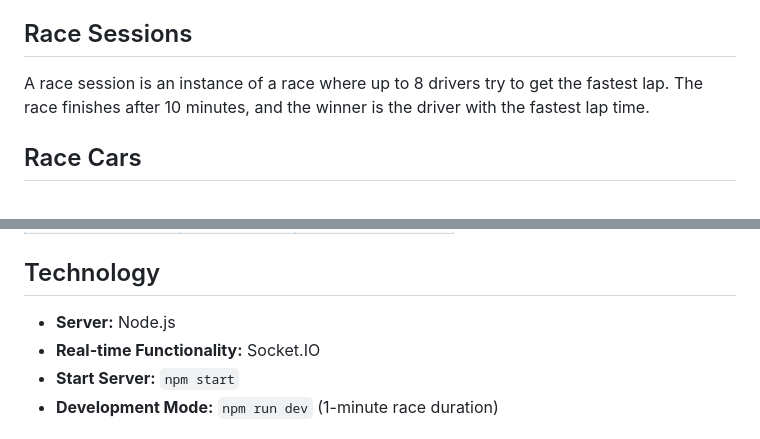
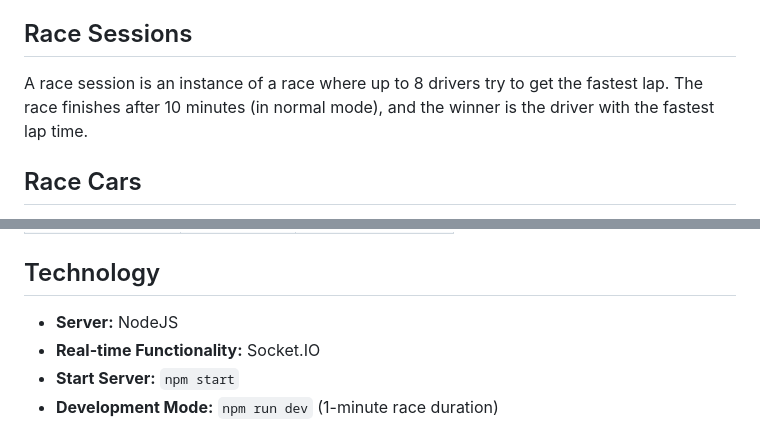
Before and after one commit to nadiaharb/racetrack, a Markdown page: README.md, 2 parts joined by grey strips. GitHub-like rendering.

```diff
--- a/README.md
+++ b/README.md
@@ -40,7 +34,7 @@ Beachside Racetrack is looking for a Minimum Viable Product (MVP) to solve their
 
 ## Race Sessions
 
-A race session is an instance of a race where up to 8 drivers try to get the fastest lap. The race finishes after 10 minutes, and the winner is the driver with the fastest lap time.
+A race session is an instance of a race where up to 8 drivers try to get the fastest lap. The race finishes after 10 minutes (in normal mode), and the winner is the driver with the fastest lap time.
 
 ## Race Cars
 
@@ -76,7 +70,7 @@ The system uses flags to communicate race modes:
 
 ## Technology
 
-- **Server:** Node.js
+- **Server:** NodeJS
 - **Real-time Functionality:** Socket.IO
 - **Start Server:** `npm start`
 - **Development Mode:** `npm run dev` (1-minute race duration)
```
Also changed, not shown: other parts of README.md (+95 -15 lines).
